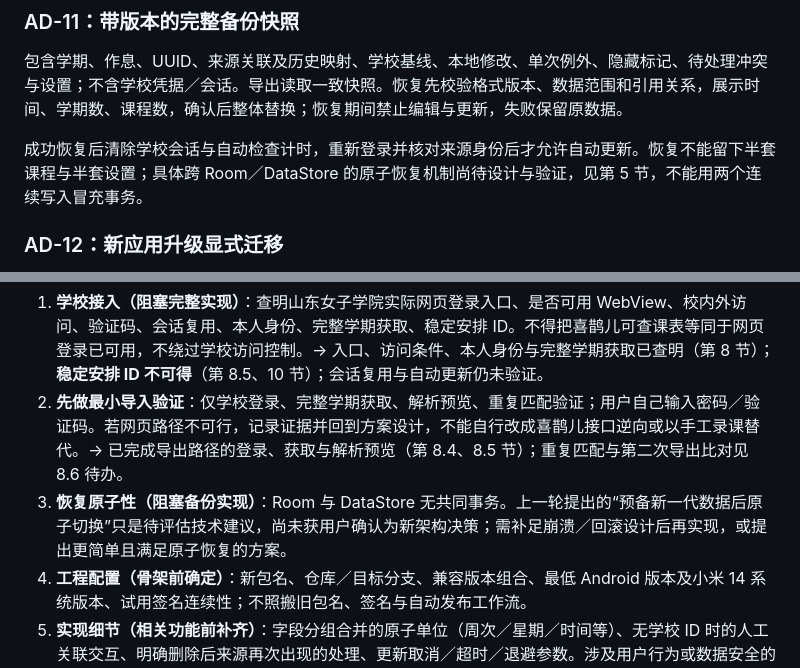
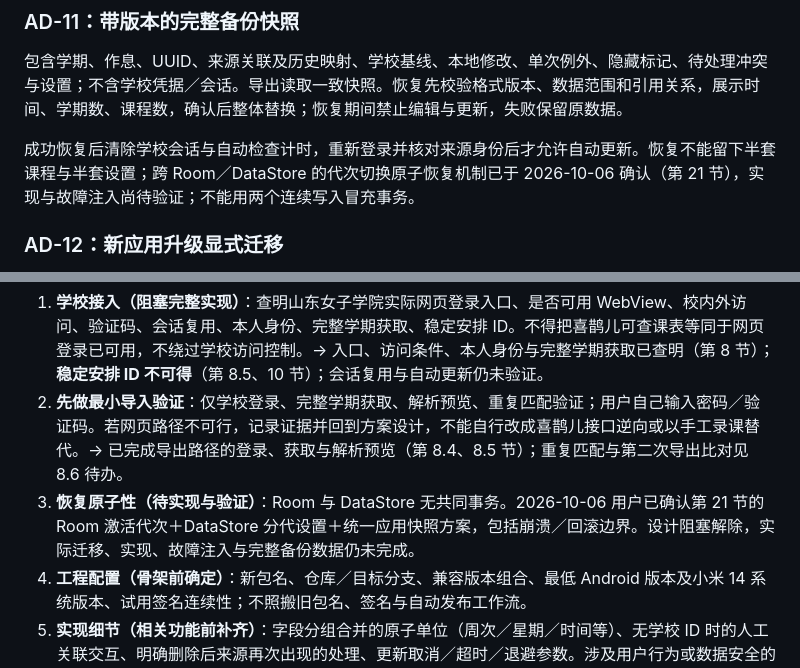
Before and after one commit to zfy06011/class-her-rewrite, a Markdown page: docs/HANDOFF.md, 2 parts joined by grey strips. Drawn GitHub-style.

Commit message:
docs: align restore requirement status with confirmed generation design

```diff
--- a/docs/HANDOFF.md
+++ b/docs/HANDOFF.md
@@ -88,7 +88,7 @@ Room 保存课程业务数据；DataStore 保存轻量设置。WebView 方案不
 
 包含学期、作息、UUID、来源关联及历史映射、学校基线、本地修改、单次例外、隐藏标记、待处理冲突与设置；不含学校凭据／会话。导出读取一致快照。恢复先校验格式版本、数据范围和引用关系，展示时间、学期数、课程数，确认后整体替换；恢复期间禁止编辑与更新，失败保留原数据。
 
-成功恢复后清除学校会话与自动检查计时，重新登录并核对来源身份后才允许自动更新。恢复不能留下半套课程与半套设置；具体跨 Room／DataStore 的原子恢复机制尚待设计与验证，见第 5 节，不能用两个连续写入冒充事务。
+成功恢复后清除学校会话与自动检查计时，重新登录并核对来源身份后才允许自动更新。恢复不能留下半套课程与半套设置；跨 Room／DataStore 的代次切换原子恢复机制已于 2026-10-06 确认（第 21 节），实现与故障注入尚待验证；不能用两个连续写入冒充事务。
 
 ### AD-12：新应用升级显式迁移
 
@@ -108,7 +108,7 @@ Room 保存课程业务数据；DataStore 保存轻量设置。WebView 方案不
 
 1. **学校接入（阻塞完整实现）**：查明山东女子学院实际网页登录入口、是否可用 WebView、校内外访问、验证码、会话复用、本人身份、完整学期获取、稳定安排 ID。不得把喜鹊儿可查课表等同于网页登录已可用，不绕过学校访问控制。→ 入口、访问条件、本人身份与完整学期获取已查明（第 8 节）；**稳定安排 ID 不可得**（第 8.5、10 节）；会话复用与自动更新仍未验证。
 2. **先做最小导入验证**：仅学校登录、完整学期获取、解析预览、重复匹配验证；用户自己输入密码／验证码。若网页路径不可行，记录证据并回到方案设计，不能自行改成喜鹊儿接口逆向或以手工录课替代。→ 已完成导出路径的登录、获取与解析预览（第 8.4、8.5 节）；重复匹配与第二次导出比对见 8.6 待办。
-3. **恢复原子性（阻塞备份实现）**：Room 与 DataStore 无共同事务。上一轮提出的“预备新一代数据后原子切换”只是待评估技术建议，尚未获用户确认为新架构决策；需补足崩溃／回滚设计后再实现，或提出更简单且满足原子恢复的方案。
+3. **恢复原子性（待实现与验证）**：Room 与 DataStore 无共同事务。2026-10-06 用户已确认第 21 节的 Room 激活代次＋DataStore 分代设置＋统一应用快照方案，包括崩溃／回滚边界。设计阻塞解除，实际迁移、实现、故障注入与完整备份数据仍未完成。
 4. **工程配置（骨架前确定）**：新包名、仓库／目标分支、兼容版本组合、最低 Android 版本及小米 14 系统版本、试用签名连续性；不照搬旧包名、签名与自动发布工作流。
 5. **实现细节（相关功能前补齐）**：字段分组合并的原子单位（周次／星期／时间等）、无学校 ID 时的人工关联交互、明确删除后来源再次出现的处理、更新取消／超时／退避参数。涉及用户行为或数据安全的实质变更须更新本文件并确认，不静默改变已定需求。
 
```
